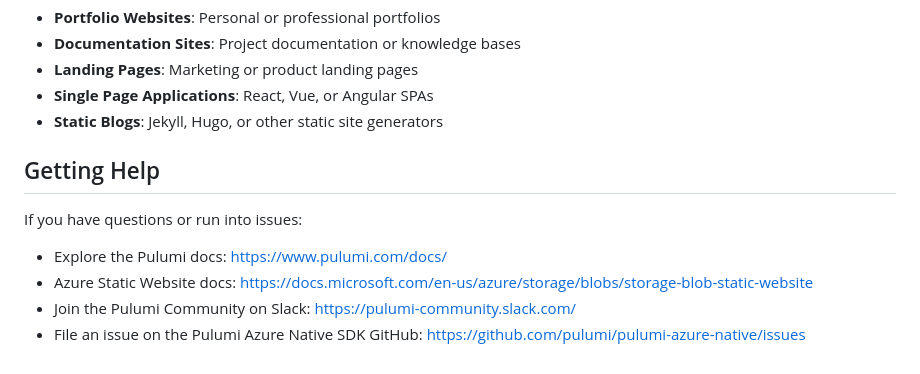
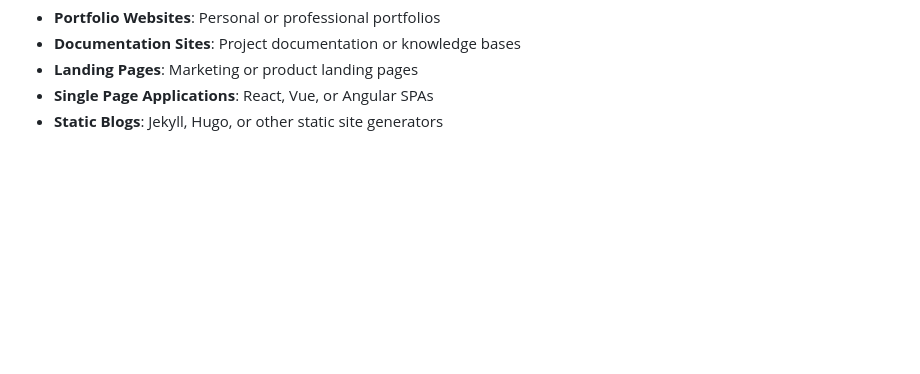
Before and after one commit to atrakic/azure-static-pages-template, a Markdown page: README.md, the part around the change printed below. Rendered like a GitHub page; blank space fills up the shorter version.

```diff
--- a/README.md
+++ b/README.md
@@ -165,11 +165,3 @@ This template provides a complete solution for deploying a static website on Azu
  - **Landing Pages**: Marketing or product landing pages
  - **Single Page Applications**: React, Vue, or Angular SPAs
  - **Static Blogs**: Jekyll, Hugo, or other static site generators
-
- ## Getting Help
-
- If you have questions or run into issues:
- - Explore the Pulumi docs: https://www.pulumi.com/docs/
- - Azure Static Website docs: https://docs.microsoft.com/en-us/azure/storage/blobs/storage-blob-static-website
- - Join the Pulumi Community on Slack: https://pulumi-community.slack.com/
- - File an issue on the Pulumi Azure Native SDK GitHub: https://github.com/pulumi/pulumi-azure-native/issues
```
Also changed, not shown: other parts of README.md (+2 -2 lines).
